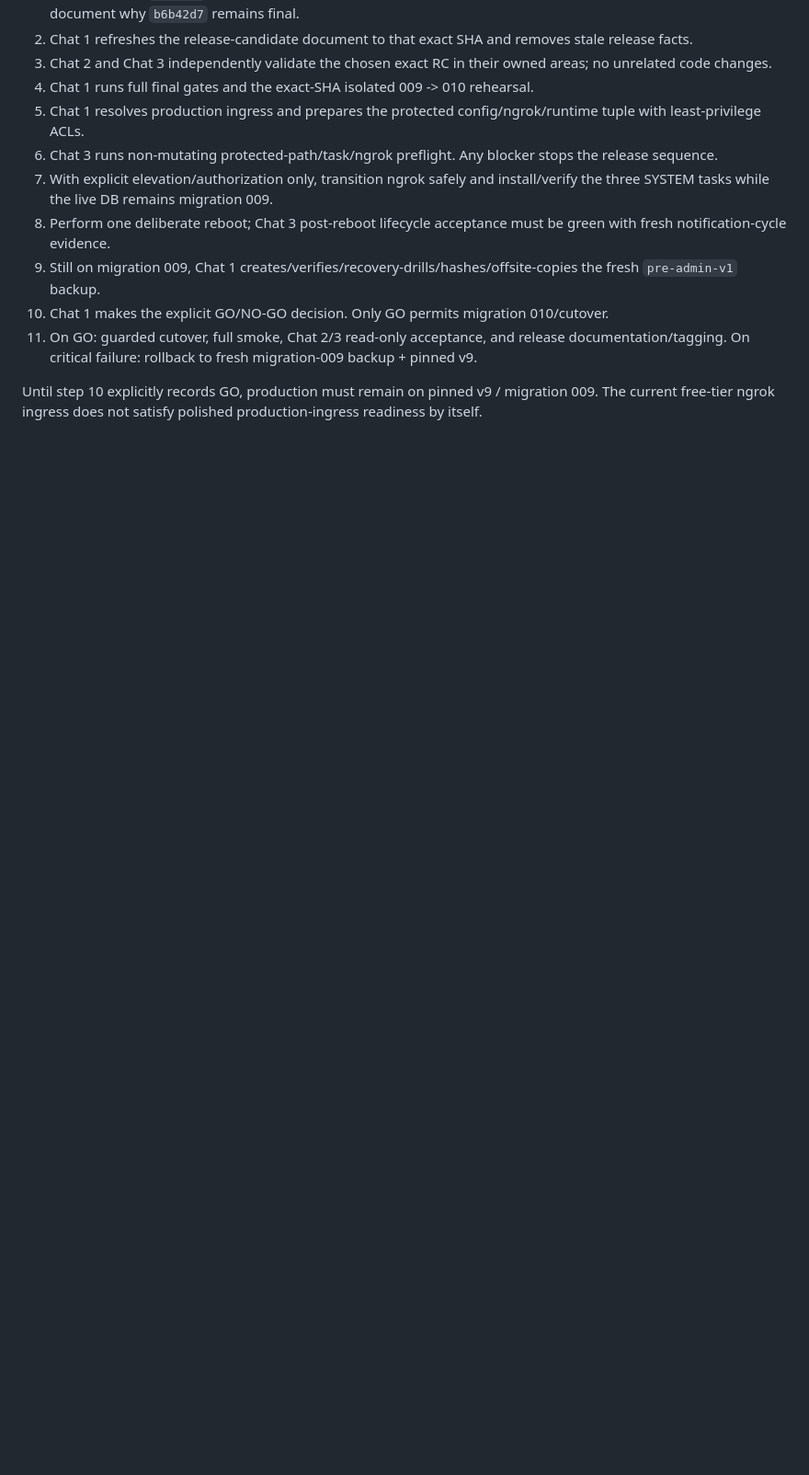
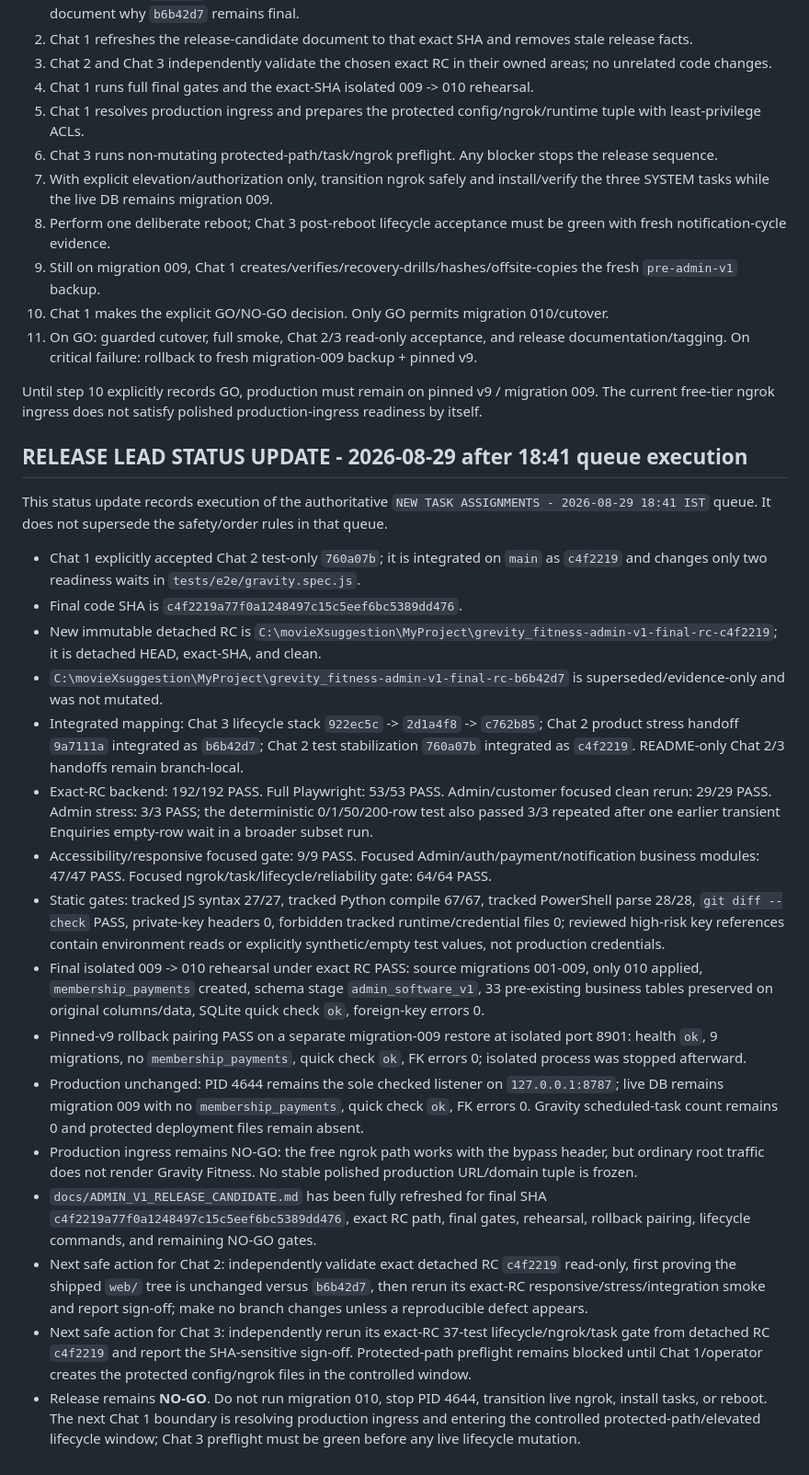
Before and after one commit to Mohit0409/grevity_fitness, a Markdown page: AI_AGENTS_README.md, the part around the change. Shown at 92% size. Rendered like a GitHub page; blank space fills up the shorter version.

Commit message:
docs: record final admin v1 rc evidence

```diff
--- a/AI_AGENTS_README.md
+++ b/AI_AGENTS_README.md
@@ -432,3 +432,25 @@ Success: exact final RC preflight is green against protected deployment paths, r
 11. On GO: guarded cutover, full smoke, Chat 2/3 read-only acceptance, and release documentation/tagging. On critical failure: rollback to fresh migration-009 backup + pinned v9.
 
 Until step 10 explicitly records GO, production must remain on pinned v9 / migration 009. The current free-tier ngrok ingress does not satisfy polished production-ingress readiness by itself.
+
+
+## RELEASE LEAD STATUS UPDATE - 2026-08-29 after 18:41 queue execution
+
+This status update records execution of the authoritative `NEW TASK ASSIGNMENTS - 2026-08-29 18:41 IST` queue. It does not supersede the safety/order rules in that queue.
+
+- Chat 1 explicitly accepted Chat 2 test-only `760a07b`; it is integrated on `main` as `c4f2219` and changes only two readiness waits in `tests/e2e/gravity.spec.js`.
+- Final code SHA is `c4f2219a77f0a1248497c15c5eef6bc5389dd476`.
+- New immutable detached RC is `C:\movieXsuggestion\MyProject\grevity_fitness-admin-v1-final-rc-c4f2219`; it is detached HEAD, exact-SHA, and clean.
+- `C:\movieXsuggestion\MyProject\grevity_fitness-admin-v1-final-rc-b6b42d7` is superseded/evidence-only and was not mutated.
+- Integrated mapping: Chat 3 lifecycle stack `922ec5c` -> `2d1a4f8` -> `c762b85`; Chat 2 product stress handoff `9a7111a` integrated as `b6b42d7`; Chat 2 test stabilization `760a07b` integrated as `c4f2219`. README-only Chat 2/3 handoffs remain branch-local.
+- Exact-RC backend: 192/192 PASS. Full Playwright: 53/53 PASS. Admin/customer focused clean rerun: 29/29 PASS. Admin stress: 3/3 PASS; the deterministic 0/1/50/200-row test also passed 3/3 repeated after one earlier transient Enquiries empty-row wait in a broader subset run.
+- Accessibility/responsive focused gate: 9/9 PASS. Focused Admin/auth/payment/notification business modules: 47/47 PASS. Focused ngrok/task/lifecycle/reliability gate: 64/64 PASS.
+- Static gates: tracked JS syntax 27/27, tracked Python compile 67/67, tracked PowerShell parse 28/28, `git diff --check` PASS, private-key headers 0, forbidden tracked runtime/credential files 0; reviewed high-risk key references contain environment reads or explicitly synthetic/empty test values, not production credentials.
+- Final isolated 009 -> 010 rehearsal under exact RC PASS: source migrations 001-009, only 010 applied, `membership_payments` created, schema stage `admin_software_v1`, 33 pre-existing business tables preserved on original columns/data, SQLite quick check `ok`, foreign-key errors 0.
+- Pinned-v9 rollback pairing PASS on a separate migration-009 restore at isolated port 8901: health `ok`, 9 migrations, no `membership_payments`, quick check `ok`, FK errors 0; isolated process was stopped afterward.
+- Production unchanged: PID 4644 remains the sole checked listener on `127.0.0.1:8787`; live DB remains migration 009 with no `membership_payments`, quick check `ok`, FK errors 0. Gravity scheduled-task count remains 0 and protected deployment files remain absent.
+- Production ingress remains NO-GO: the free ngrok path works with the bypass header, but ordinary root traffic does not render Gravity Fitness. No stable polished production URL/domain tuple is frozen.
+- `docs/ADMIN_V1_RELEASE_CANDIDATE.md` has been fully refreshed for final SHA `c4f2219a77f0a1248497c15c5eef6bc5389dd476`, exact RC path, final gates, rehearsal, rollback pairing, lifecycle commands, and remaining NO-GO gates.
+- Next safe action for Chat 2: independently validate exact detached RC `c4f2219` read-only, first proving the shipped `web/` tree is unchanged versus `b6b42d7`, then rerun its exact-RC responsive/stress/integration smoke and report sign-off; make no branch changes unless a reproducible defect appears.
+- Next safe action for Chat 3: independently rerun its exact-RC 37-test lifecycle/ngrok/task gate from detached RC `c4f2219` and report the SHA-sensitive sign-off. Protected-path preflight remains blocked until Chat 1/operator creates the protected config/ngrok files in the controlled window.
+- Release remains **NO-GO**. Do not run migration 010, stop PID 4644, transition live ngrok, install tasks, or reboot. The next Chat 1 boundary is resolving production ingress and entering the controlled protected-path/elevated lifecycle window; Chat 3 preflight must be green before any live lifecycle mutation.
```
Also changed, not shown: docs/ADMIN_V1_RELEASE_CANDIDATE.md (+107 -179 lines).
